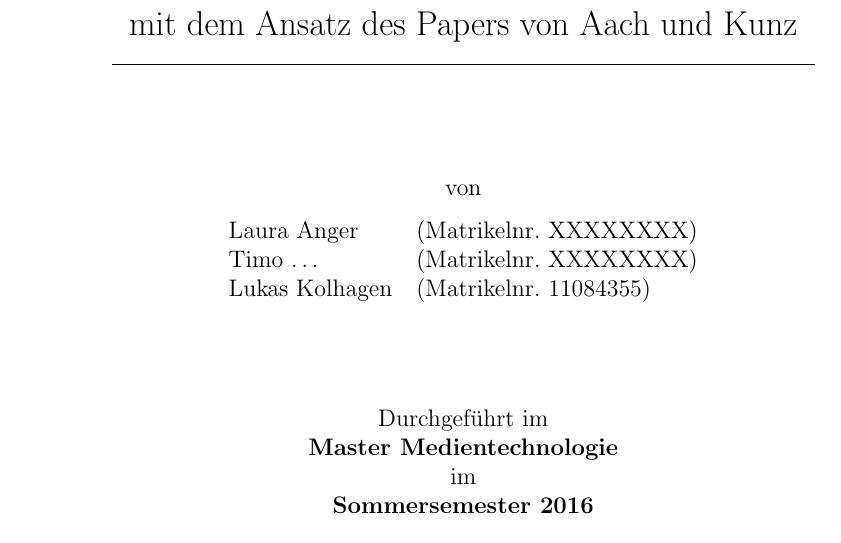
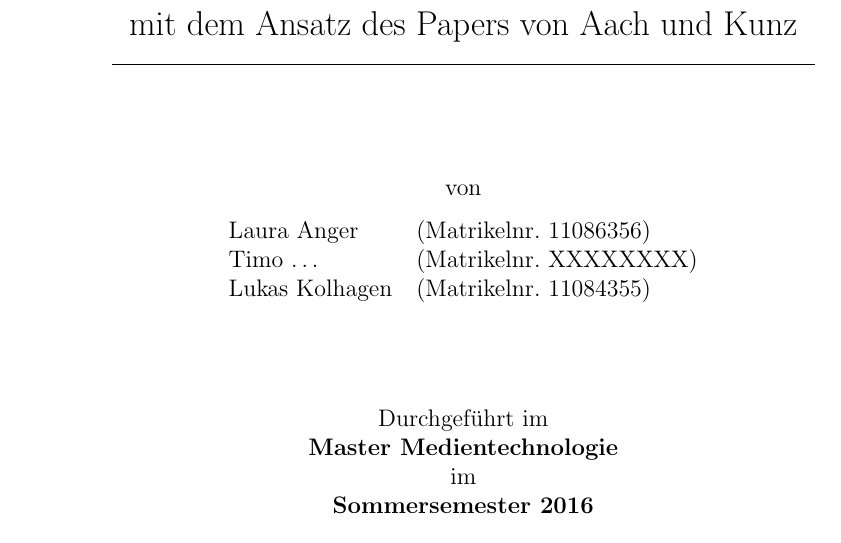
Before and after one commit to zwubel/ABV_Bewegungsanalyse_LaTeX, a LaTeX document (ABV_Bewegungsanalyse_LaTeX.tex): part of page 1 of 4, cut so that both start at the same text. Compiled offline with LaTeX, dvips and Ghostscript; the source files are stored in an older character set and shown here as Unicode.

Commit message:
added Matrikelnr.

```diff
--- a/ABV_Bewegungsanalyse_LaTeX.tex
+++ b/ABV_Bewegungsanalyse_LaTeX.tex
@@ -101,7 +101,7 @@
 			\rule{.8\textwidth}{.2pt}\\[10ex]
 			von\\[2ex]
 			\begin{tabular}{ll}
-			Laura Anger &(Matrikelnr. XXXXXXXX)\\
+			Laura Anger &(Matrikelnr. 11086356)\\
 			Timo \dots &(Matrikelnr. XXXXXXXX)\\
 			Lukas Kolhagen &(Matrikelnr. 11084355)\\
 			\end{tabular}\\[10ex]
```
Also changed, not shown: ABV_Bewegungsanalyse_LaTeX.pdf, 5 other files.
